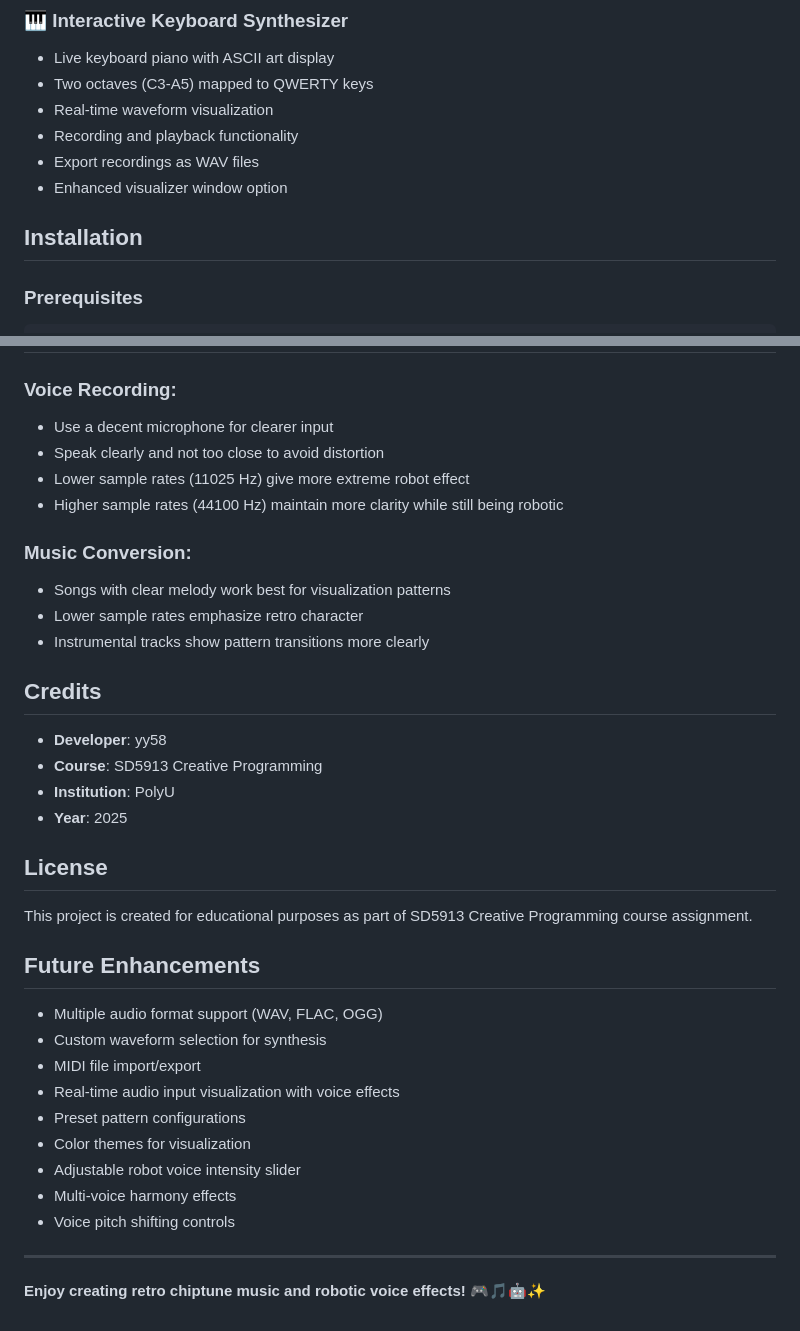
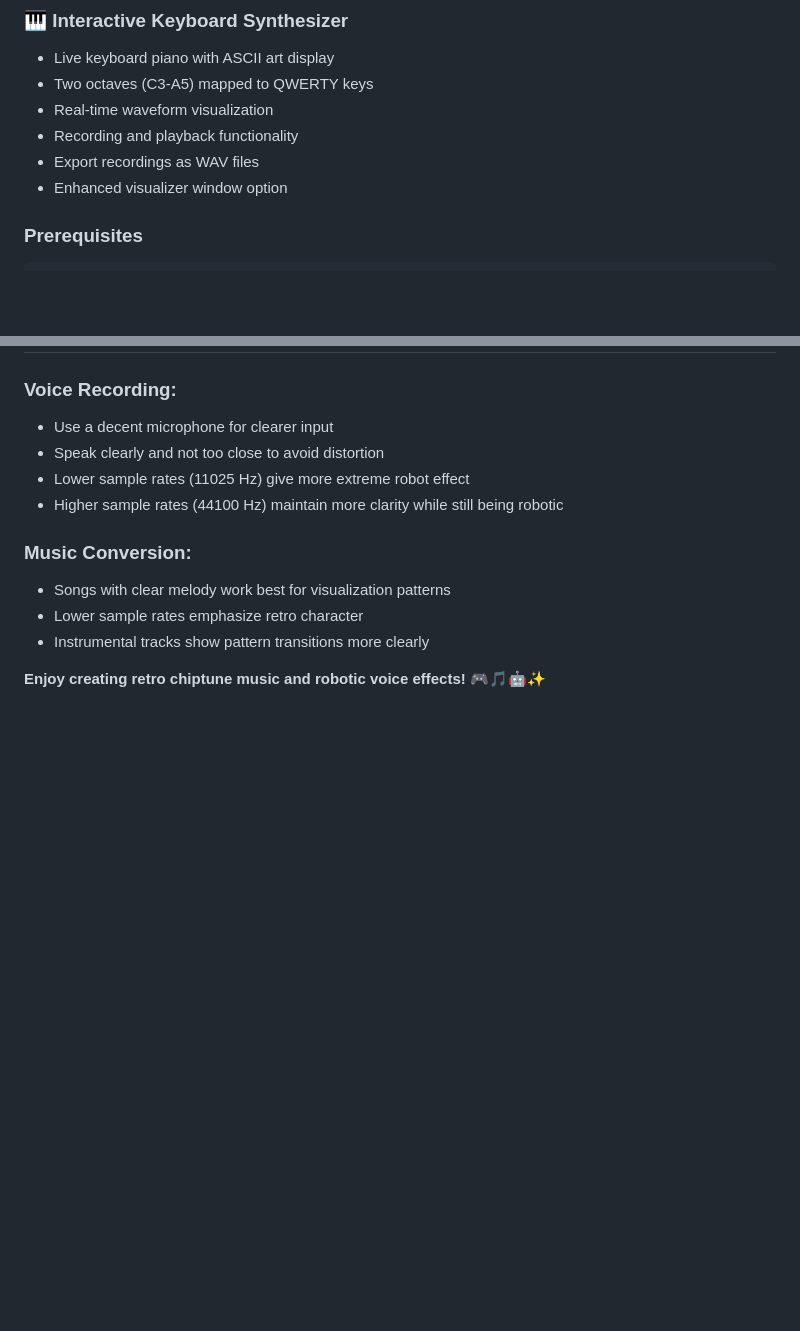
Before and after one commit to yy58/TheBitverse, a Markdown page: README.md, 2 parts joined by grey strips. GitHub-like rendering; blank space fills up the shorter version.

Commit message:
Update README by removing unnecessary sections
Removed installation section, credits, license, and future enhancements from README.

````diff
--- a/README.md
+++ b/README.md
@@ -54,8 +54,6 @@ A creative chiptune music converter and visualizer with real-time kaomoji animat
 - Recording and playback functionality
 - Export recordings as WAV files
 - Enhanced visualizer window option
-
-## Installation
 
 ### Prerequisites
 ```bash
@@ -267,26 +265,5 @@ The 8-bit converter creates an extreme robotic/mechanical character perfect for:
 - Lower sample rates emphasize retro character
 - Instrumental tracks show pattern transitions more clearly
 
-## Credits
-- **Developer**: yy58
-- **Course**: SD5913 Creative Programming
-- **Institution**: PolyU
-- **Year**: 2025
-
-## License
-This project is created for educational purposes as part of SD5913 Creative Programming course assignment.
-
-## Future Enhancements
-- Multiple audio format support (WAV, FLAC, OGG)
-- Custom waveform selection for synthesis
-- MIDI file import/export
-- Real-time audio input visualization with voice effects
-- Preset pattern configurations
-- Color themes for visualization
-- Adjustable robot voice intensity slider
-- Multi-voice harmony effects
-- Voice pitch shifting controls
-
----
 
 **Enjoy creating retro chiptune music and robotic voice effects! 🎮🎵🤖✨**
````
